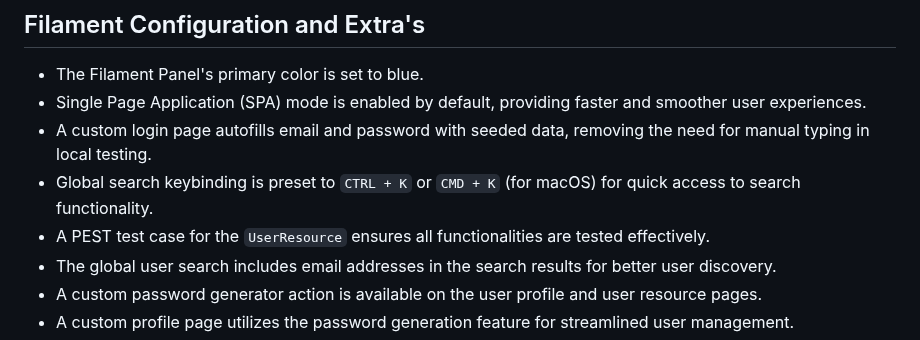
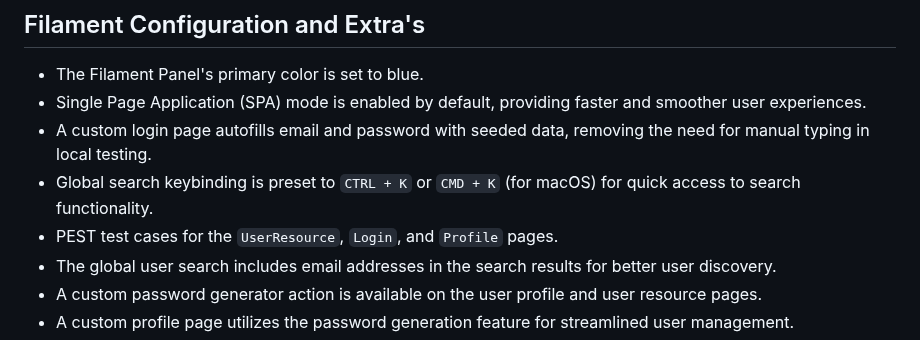
Before and after one commit to avn-dev/admin-api-nordhilfe, a Markdown page: README.md, the part around the change. Drawn GitHub-style.

```diff
--- a/README.md
+++ b/README.md
@@ -20,7 +20,7 @@ Kickstart your project and save time with Larament! This time-saving starter kit
 - Single Page Application (SPA) mode is enabled by default, providing faster and smoother user experiences.
 - A custom login page autofills email and password with seeded data, removing the need for manual typing in local testing.
 - Global search keybinding is preset to `CTRL + K` or `CMD + K` (for macOS) for quick access to search functionality.
-- A PEST test case for the `UserResource` ensures all functionalities are tested effectively.
+- PEST test cases for the `UserResource`, `Login`, and `Profile` pages.
 - The global user search includes email addresses in the search results for better user discovery.
 - A custom password generator action is available on the user profile and user resource pages.
 - A custom profile page utilizes the password generation feature for streamlined user management.
```
